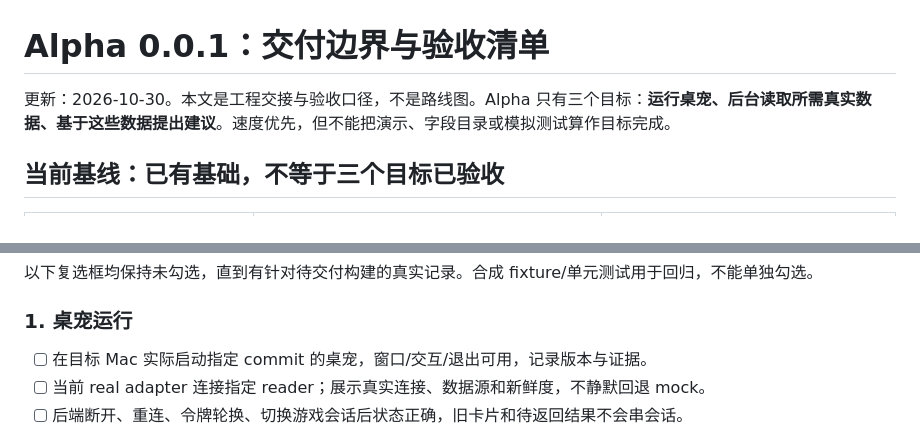
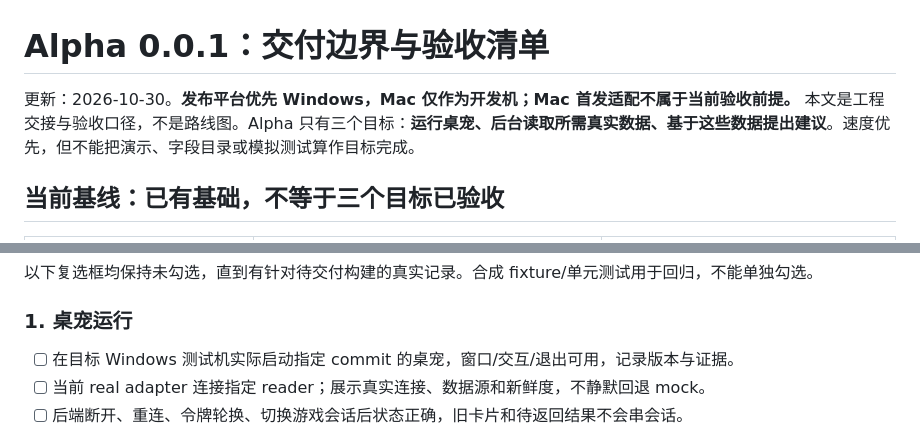
Before and after one commit to sanshanhyo/FootballAssistant, a Markdown page: docs/alpha-0.0.1-acceptance.md, 2 parts joined by grey strips. GitHub-like rendering.

Commit message:
docs: prioritize Windows Alpha acceptance

```diff
--- a/docs/alpha-0.0.1-acceptance.md
+++ b/docs/alpha-0.0.1-acceptance.md
@@ -1,6 +1,6 @@
 # Alpha 0.0.1：交付边界与验收清单
 
-更新：2026-10-30。本文是工程交接与验收口径，不是路线图。Alpha 只有三个目标：**运行桌宠、后台读取所需真实数据、基于这些数据提出建议**。速度优先，但不能把演示、字段目录或模拟测试算作目标完成。
+更新：2026-10-30。**发布平台优先 Windows，Mac 仅作为开发机；Mac 首发适配不属于当前验收前提。** 本文是工程交接与验收口径，不是路线图。Alpha 只有三个目标：**运行桌宠、后台读取所需真实数据、基于这些数据提出建议**。速度优先，但不能把演示、字段目录或模拟测试算作目标完成。
 
 ## 当前基线：已有基础，不等于三个目标已验收
 
@@ -44,7 +44,7 @@ UI 抓取与模拟点击只用于诊断及人工交叉核对，**不能作为生
 
 ### 1. 桌宠运行
 
-- [ ] 在目标 Mac 实际启动指定 commit 的桌宠，窗口/交互/退出可用，记录版本与证据。
+- [ ] 在目标 Windows 测试机实际启动指定 commit 的桌宠，窗口/交互/退出可用，记录版本与证据。
 - [ ] 当前 real adapter 连接指定 reader；展示真实连接、数据源和新鲜度，不静默回退 mock。
 - [ ] 后端断开、重连、令牌轮换、切换游戏会话后状态正确，旧卡片和待返回结果不会串会话。
 
```
